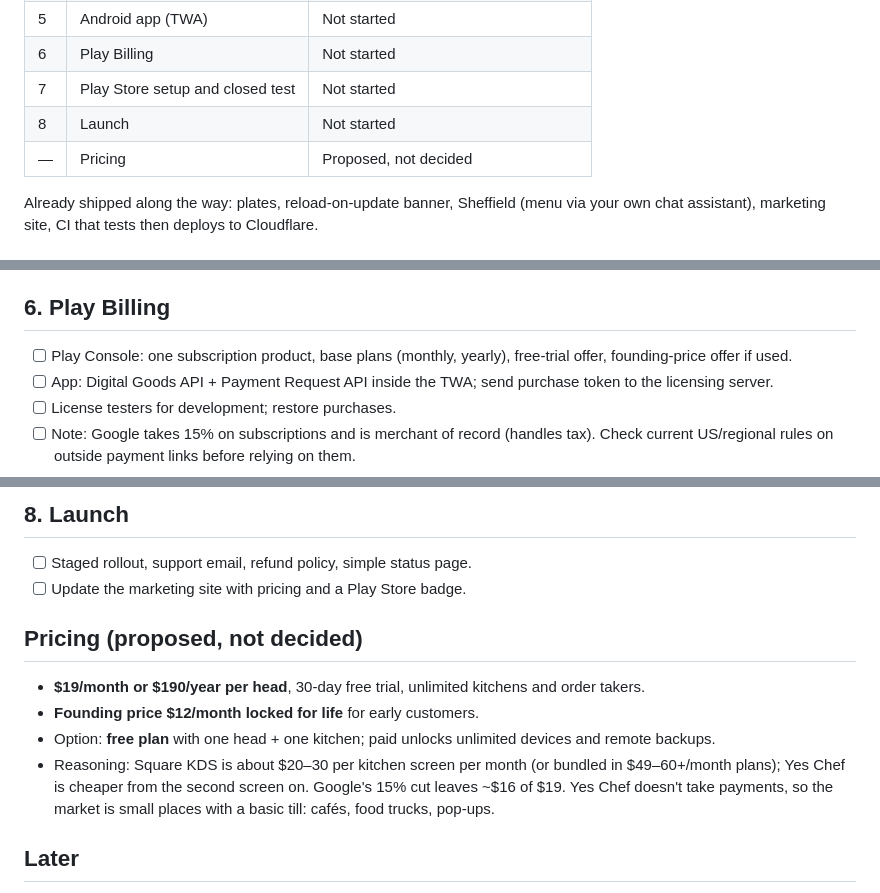
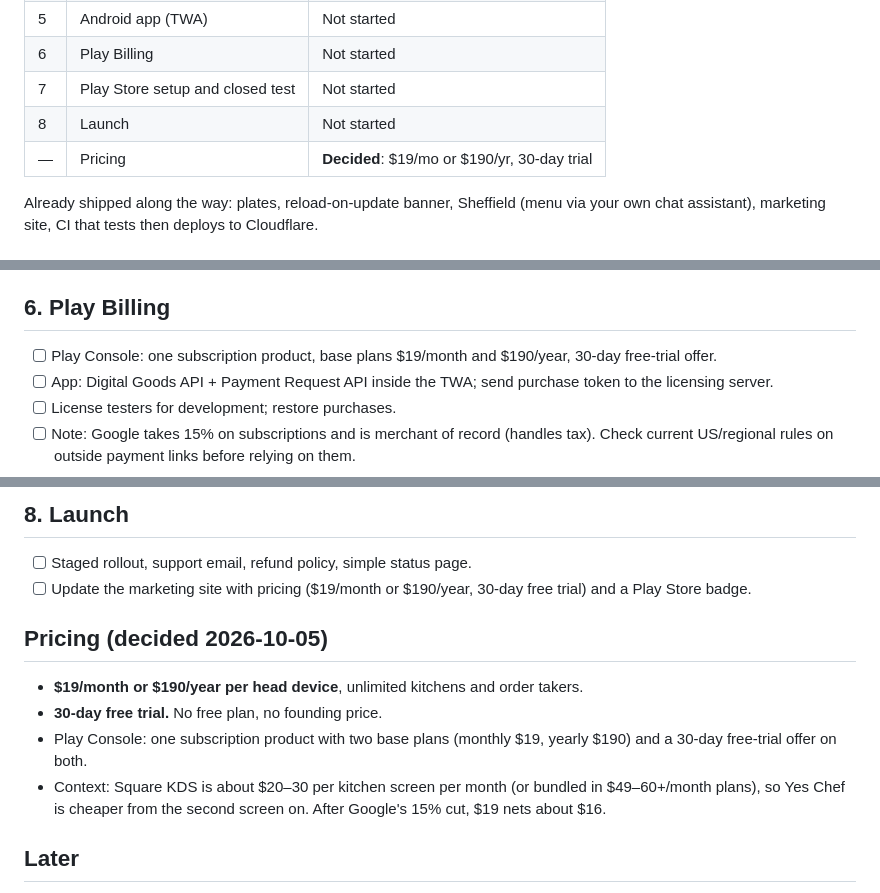
Before and after one commit to Amelia-Mowers/yes-chef, a Markdown page: docs/ROADMAP.md, 3 parts joined by grey strips. Drawn GitHub-style.

Commit message:
Roadmap: pricing decided at $19/month or $190/year with a 30-day trial
Co-Authored-By: Claude Opus 5.5 <noreply@anthropic.com>
Claude-Session: https://claude.ai/code/session_01NE7zQkdpV83oWmnaJUn7CF

```diff
--- a/docs/ROADMAP.md
+++ b/docs/ROADMAP.md
@@ -16,7 +16,7 @@ Last updated 2026-10-05.
 | 6 | Play Billing | Not started |
 | 7 | Play Store setup and closed test | Not started |
 | 8 | Launch | Not started |
-| — | Pricing | Proposed, not decided |
+| — | Pricing | **Decided**: $19/mo or $190/yr, 30-day trial |
 
 Already shipped along the way: plates, reload-on-update banner, Sheffield (menu via your own chat assistant), marketing site, CI that tests then deploys to Cloudflare.
 
@@ -69,7 +69,7 @@ One Cloudflare Worker with D1 (database) and R2 (file storage).
 
 ## 6. Play Billing
 
-- [ ] Play Console: one subscription product, base plans (monthly, yearly), free-trial offer, founding-price offer if used.
+- [ ] Play Console: one subscription product, base plans $19/month and $190/year, 30-day free-trial offer.
 - [ ] App: Digital Goods API + Payment Request API inside the TWA; send purchase token to the licensing server.
 - [ ] License testers for development; restore purchases.
 - [ ] Note: Google takes 15% on subscriptions and is merchant of record (handles tax). Check current US/regional rules on outside payment links before relying on them.
@@ -85,14 +85,14 @@ One Cloudflare Worker with D1 (database) and R2 (file storage).
 ## 8. Launch
 
 - [ ] Staged rollout, support email, refund policy, simple status page.
-- [ ] Update the marketing site with pricing and a Play Store badge.
+- [ ] Update the marketing site with pricing ($19/month or $190/year, 30-day free trial) and a Play Store badge.
 
-## Pricing (proposed, not decided)
+## Pricing (decided 2026-10-05)
 
-- **$19/month or $190/year per head**, 30-day free trial, unlimited kitchens and order takers.
-- **Founding price $12/month locked for life** for early customers.
-- Option: **free plan** with one head + one kitchen; paid unlocks unlimited devices and remote backups.
-- Reasoning: Square KDS is about $20–30 per kitchen screen per month (or bundled in $49–60+/month plans); Yes Chef is cheaper from the second screen on. Google's 15% cut leaves ~$16 of $19. Yes Chef doesn't take payments, so the market is small places with a basic till: cafés, food trucks, pop-ups.
+- **$19/month or $190/year per head device**, unlimited kitchens and order takers.
+- **30-day free trial.** No free plan, no founding price.
+- Play Console: one subscription product with two base plans (monthly $19, yearly $190) and a 30-day free-trial offer on both.
+- Context: Square KDS is about $20–30 per kitchen screen per month (or bundled in $49–60+/month plans), so Yes Chef is cheaper from the second screen on. After Google's 15% cut, $19 nets about $16.
 
 ## Later
 
```
